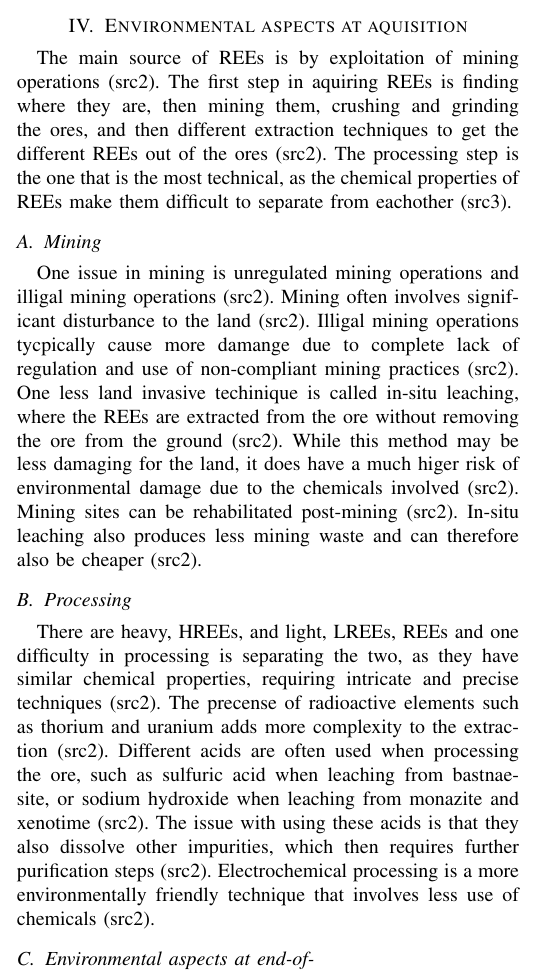
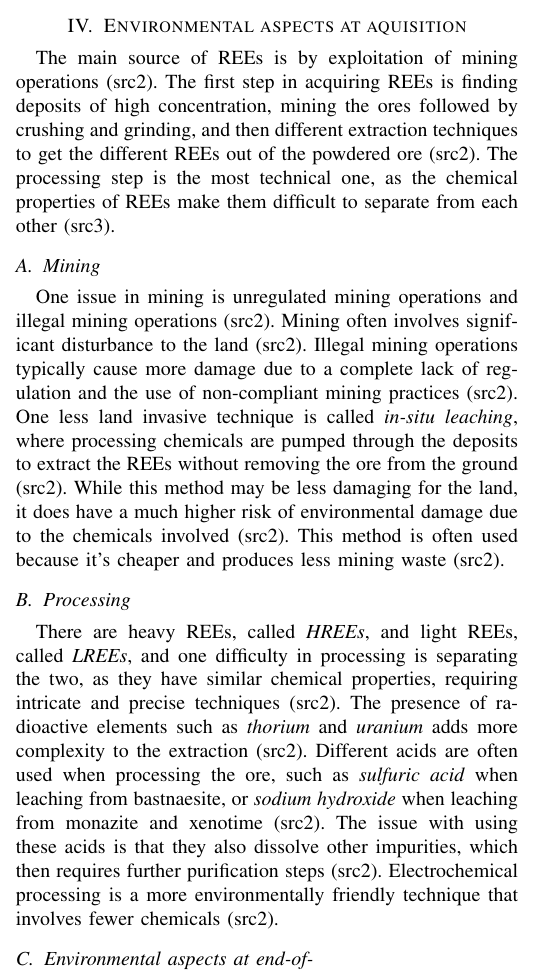
Before and after one commit to daahl/355.674-Removal-and-recycling-in-electrical-engineering-report, a LaTeX paper (main.tex, which reads sections/4-environment.tex): part of one column of page 2 of 5, cut so that both start at the same text. Compiled offline with pdfLaTeX; a missing font is replaced by an installed copy or a similar font; a LaTeX package or settings file that is missing is left out.

Commit message:
Update environment

```diff
--- a/sections/4-environment.tex
+++ b/sections/4-environment.tex
@@ -1,16 +1,16 @@
 
 \section{Environmental aspects at aquisition}
 
-The main source of REEs is by exploitation of mining operations (src2). The first step in aquiring REEs is finding where they are, then mining them, crushing and grinding the ores, and then different extraction techniques to get the different REEs out of the ores (src2). The processing step is the one that is the most technical, as the chemical properties of REEs make them difficult to separate from eachother (src3).
+The main source of REEs is by exploitation of mining operations (src2). The first step in acquiring REEs is finding deposits of high concentration, mining the ores followed by crushing and grinding, and then different extraction techniques to get the different REEs out of the powdered ore (src2). The processing step is the most technical one, as the chemical properties of REEs make them difficult to separate from each other (src3).
 
 
 \subsection{Mining}
 
-One issue in mining is unregulated mining operations and illigal mining operations (src2). Mining often involves significant disturbance to the land (src2). Illigal mining operations tycpically cause more damange due to complete lack of regulation and use of non-compliant mining practices (src2). One less land invasive techinique is called in-situ leaching, where the REEs are extracted from the ore without removing the ore from the ground (src2). While this method may be less damaging for the land, it does have a much higer risk of environmental damage due to the chemicals involved (src2). Mining sites can be rehabilitated post-mining (src2). In-situ leaching also produces less mining waste and can therefore also be cheaper (src2).
+One issue in mining is unregulated mining operations and illegal mining operations (src2). Mining often involves significant disturbance to the land (src2). Illegal mining operations typically cause more damage due to a complete lack of regulation and the use of non-compliant mining practices (src2). One less land invasive technique is called \textit{in-situ leaching}, where processing chemicals are pumped through the deposits to extract the REEs without removing the ore from the ground (src2). While this method may be less damaging for the land, it does have a much higher risk of environmental damage due to the chemicals involved (src2). This method is often used because it's cheaper and produces less mining waste (src2).
 
 \subsection{Processing}
 
-There are heavy, HREEs, and light, LREEs, REEs and one difficulty in processing is separating the two, as they have similar chemical properties, requiring intricate and precise techniques (src2). The precense of radioactive elements such as thorium and uranium adds more complexity to the extraction (src2). Different acids are often used when processing the ore, such as sulfuric acid when leaching from bastnaesite, or sodium hydroxide when leaching from monazite and xenotime (src2). The issue with using these acids is that they also dissolve other impurities, which then requires further purification steps (src2). Electrochemical processing is a more environmentally friendly technique that involves less use of chemicals (src2).
+There are heavy REEs, called \textit{HREEs}, and light REEs, called \textit{LREEs}, and one difficulty in processing is separating the two, as they have similar chemical properties, requiring intricate and precise techniques (src2). The presence of radioactive elements such as \textit{thorium} and \textit{uranium} adds more complexity to the extraction (src2). Different acids are often used when processing the ore, such as \textit{sulfuric acid} when leaching from bastnaesite, or \textit{sodium hydroxide} when leaching from monazite and xenotime (src2). The issue with using these acids is that they also dissolve other impurities, which then requires further purification steps (src2). Electrochemical processing is a more environmentally friendly technique that involves fewer chemicals (src2).
 
 \subsection{Environmental aspects at end-of-}
 
```
